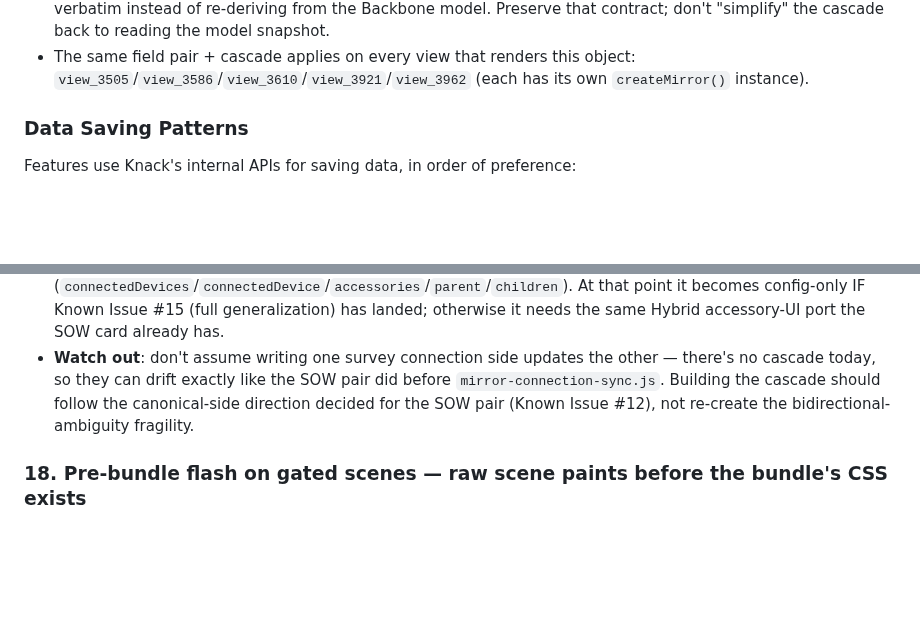
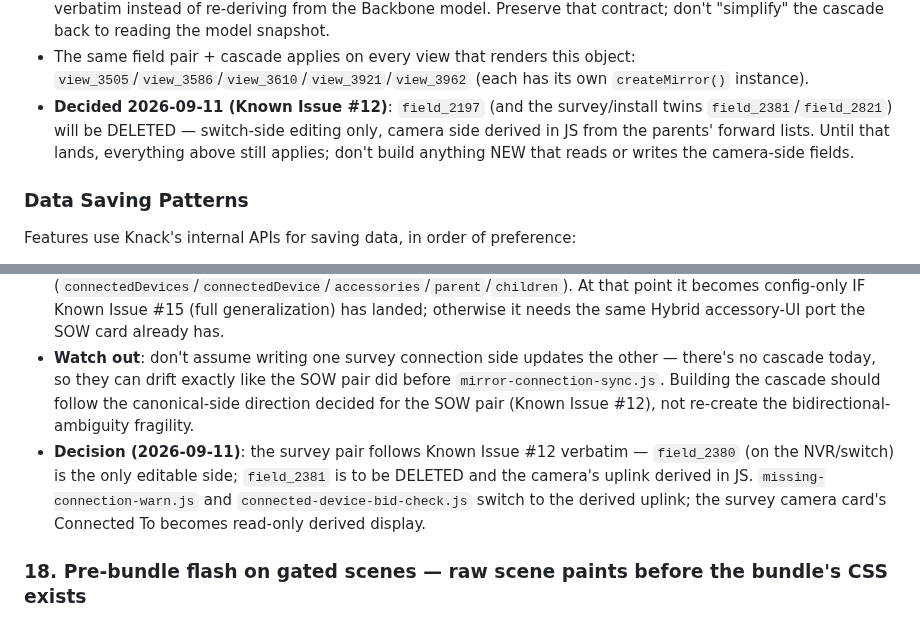
Before and after one commit to mitzvetsia/scw-knack-custom-js, a Markdown page: CLAUDE.md, 2 parts joined by grey strips. Drawn GitHub-style; blank space fills up the shorter version.

```diff
--- a/CLAUDE.md
+++ b/CLAUDE.md
@@ -232,6 +232,11 @@ Consequences you must respect:
 - The same field pair + cascade applies on every view that renders this
   object: `view_3505`/`view_3586`/`view_3610`/`view_3921`/`view_3962`
   (each has its own `createMirror()` instance).
+- **Decided 2026-09-11 (Known Issue #12)**: `field_2197` (and the survey/install
+  twins `field_2381`/`field_2821`) will be DELETED — switch-side editing only,
+  camera side derived in JS from the parents' forward lists. Until that lands,
+  everything above still applies; don't build anything NEW that reads or
+  writes the camera-side fields.
 
 ### Data Saving Patterns
 
@@ -736,6 +749,7 @@ This is a **copy-paste-and-modify codebase, not a design space.** Every feature
 - **What survey HAS today**: `field_2380` (Connected Devices, multi, on NVR/switch) ↔ `field_2381` ("Connected To", single, on cam/reader). **Correction (2026-06-16):** these ARE backed by a mirror-sync cascade — `mirror-connection-sync.js` registers a `createMirror({ VIEW_ID:'view_3505', TRIGGER_FIELD:'field_2380', CONNECTIONS_FIELD:'field_2381' })` instance (grouped by `field_2375`). The worksheet-v2 survey Connected Devices/To pickers route PUTs through view_3505 so it fires, same as the SOW `field_1957`/`field_2197` pair. What survey still LACKS is the **accessory** parent/child relationship — no accessory→parent field (`field_2464` analogue) and no `field_1958`/`field_2207` forward array — so the v2 survey card renders **no** mounting-hardware/accessory UI and maps no `accessories`/`children`/`parent`/`accessoryMatch` logical slots (see the `view_3505` config entry + card branch).
 - **What's needed (future)**: when the survey object gains the accessory relationship (+ a mirror-sync analogue for `field_2380`↔`field_2381`), map it into the same worksheet-v2 logical slots (`connectedDevices`/`connectedDevice`/`accessories`/`parent`/`children`). At that point it becomes config-only IF Known Issue #15 (full generalization) has landed; otherwise it needs the same Hybrid accessory-UI port the SOW card already has.
 - **Watch out**: don't assume writing one survey connection side updates the other — there's no cascade today, so they can drift exactly like the SOW pair did before `mirror-connection-sync.js`. Building the cascade should follow the canonical-side direction decided for the SOW pair (Known Issue #12), not re-create the bidirectional-ambiguity fragility.
+- **Decision (2026-09-11)**: the survey pair follows Known Issue #12 verbatim — `field_2380` (on the NVR/switch) is the only editable side; `field_2381` is to be DELETED and the camera's uplink derived in JS. `missing-connection-warn.js` and `connected-device-bid-check.js` switch to the derived uplink; the survey camera card's Connected To becomes read-only derived display.
 
 ### 18. Pre-bundle flash on gated scenes — raw scene paints before the bundle's CSS exists
 - **Symptom (scene_1116, likely all NO_KTL_SCENES)**: on load the raw Knack views paint for ~a second, THEN the scene-load veil/spinner appears, then the styled reveal. All in-bundle veil work (scene-tweaks.js `scw-scene-ready` gating, 2026-07-07) only helps AFTER the bundle executes — the first paint races the bundle download and wins.
```
Also changed, not shown: other parts of CLAUDE.md (+8 -0 lines).
